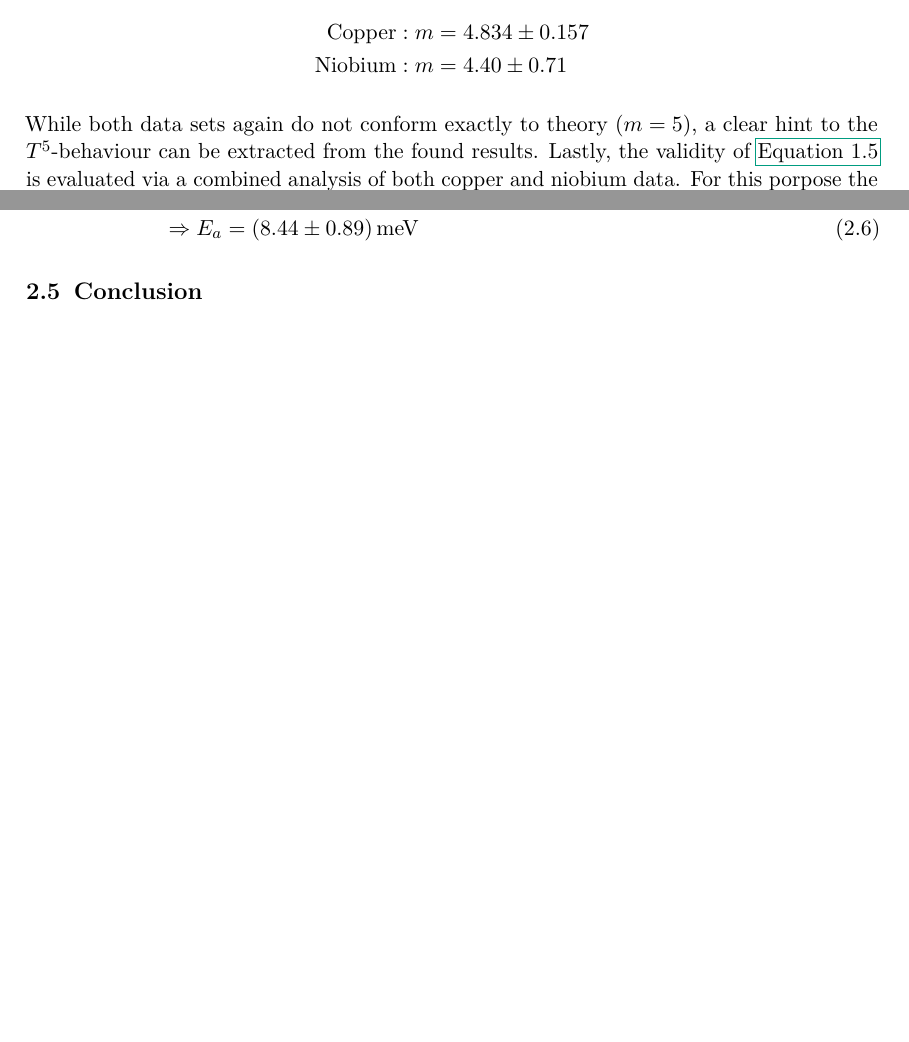
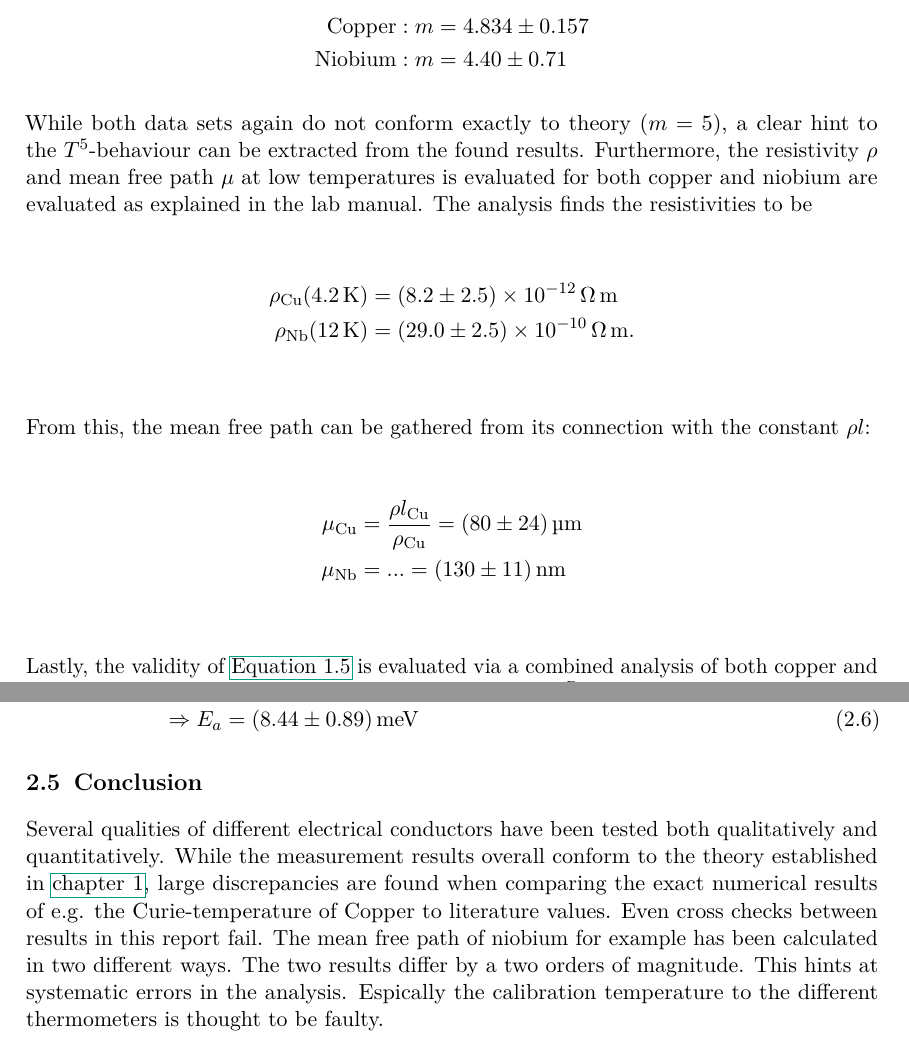
Before and after one commit to Quizznor/p4-lab-protocols, a LaTeX document (04-LOW-TEMPERATURES/main.tex, which reads 04-LOW-TEMPERATURES/02-eval/2.tex, 04-LOW-TEMPERATURES/02-eval/Conclusion.tex): two parts of pages 10 and 13 of 14, joined at a grey line, cut so that both start at the same text, the shorter picture padded with empty space. Compiled offline with pdfLaTeX.

Commit message:
Add conclusion + missing calculations

```diff
--- a/04-LOW-TEMPERATURES/02-eval/2.tex
+++ b/04-LOW-TEMPERATURES/02-eval/2.tex
@@ -51,8 +51,25 @@ the low end of the temperature scale ($<\SI{50}{\kelvin}$). The analysis finds
 \text{Niobium}: m &= 4.40 \pm 0.71
 \end{align*}
 
-While both data sets again do not conform exactly to theory ($m=5$), a clear hint to the
-$T^5$-behaviour can be extracted from the found results. Lastly, the validity of
-\autoref{eq:HT} is evaluated via a combined analysis of both copper and niobium data.
-For this porpose the reduced resistivity $\frac{R}{R_\theta}$ is plotted against the
-reduced temperature $\frac{T}{\theta}$. This approach should eliminate possible
+While both data sets again do not conform exactly to theory ($m=5$), a clear hint to
+the $T^5$-behaviour can be extracted from the found results. Furthermore, the
+resistivity $\rho$ and mean free path $\mu$ at low temperatures is evaluated for both
+copper and niobium are evaluated as explained in the lab manual. The analysis finds
+the resistivities to be
+
+\begin{align*}
+	\rho_\text{Cu}(\SI{4.2}{\kelvin}) &= \SI{8.2\pm2.5e-12}{\ohm\meter} \\
+	\rho_\text{Nb}(\SI{12}{\kelvin}) &= \SI{29\pm2.5e-10}{\ohm\meter}. \\
+\end{align*}
+
+From this, the mean free path can be gathered from its connection with the constant
+$\rho l$:
+
+\begin{align*}
+	\mu_\text{Cu} &= \frac{\rho l_\text{Cu}}{\rho_\text{Cu}} = \SI{80\pm24}{\micro\meter} \\
+	\mu_\text{Nb} &= ... = \SI{130\pm11}{\nano\meter} \\
+\end{align*}
+
+Lastly, the validity of \autoref{eq:HT} is evaluated via a combined analysis of both
+copper and niobium data. For this porpose the reduced resistivity
+$\frac{R}{R_\theta}$ is plotted against the reduced temperature $\frac{T}{\theta}$.
--- a/04-LOW-TEMPERATURES/02-eval/Conclusion.tex
+++ b/04-LOW-TEMPERATURES/02-eval/Conclusion.tex
@@ -2,3 +2,13 @@
 
 \section{Conclusion}
 \label{sec:conclusion}
+
+Several qualities of different electrical conductors have been tested both
+qualitatively and quantitatively. While the measurement results overall conform to
+the theory established in \autoref{chap:theory}, large discrepancies are found when
+comparing the exact numerical results of e.g. the Curie-temperature of Copper to
+literature values. Even cross checks between results in this report fail. The mean
+free path of niobium for example has been calculated in two different ways. The two
+results differ by a two orders of magnitude. This hints at systematic errors in the
+analysis. Espically the calibration temperature to the different thermometers is
+thought to be faulty.
```
Also changed, not shown: 04-LOW-TEMPERATURES/main.pdf, 04-LOW-TEMPERATURES/02-eval/2.tex (6 more changed lines).
